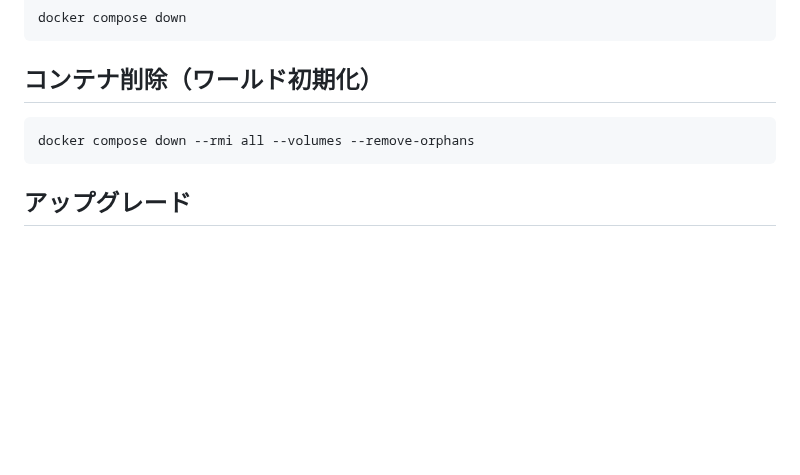
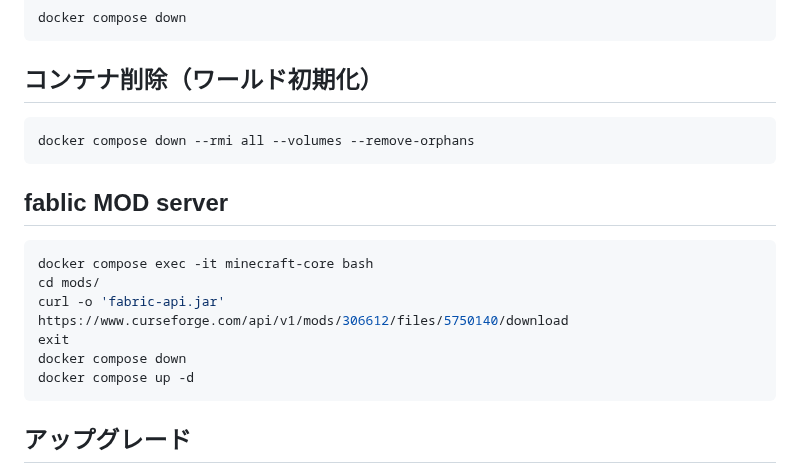
Before and after one commit to n138-kz/Dockerfile.minecraft, a Markdown page: .github/README.md, the part around the change. Rendered like a GitHub page; blank space fills up the shorter version.

````diff
--- a/.github/README.md
+++ b/.github/README.md
@@ -160,6 +160,17 @@ docker compose down
 docker compose down --rmi all --volumes --remove-orphans
 ```
 
+## fablic MOD server
+
+```bash
+docker compose exec -it minecraft-core bash
+cd mods/
+curl -o 'fabric-api.jar' https://www.curseforge.com/api/v1/mods/306612/files/5750140/download
+exit
+docker compose down
+docker compose up -d
+```
+
 ## アップグレード
 
 1. 新しいバージョンの `server.jar` をコンテナ内にダウンロード(別名で保存して、コピーを `server.jar` に置換してください。)
````
